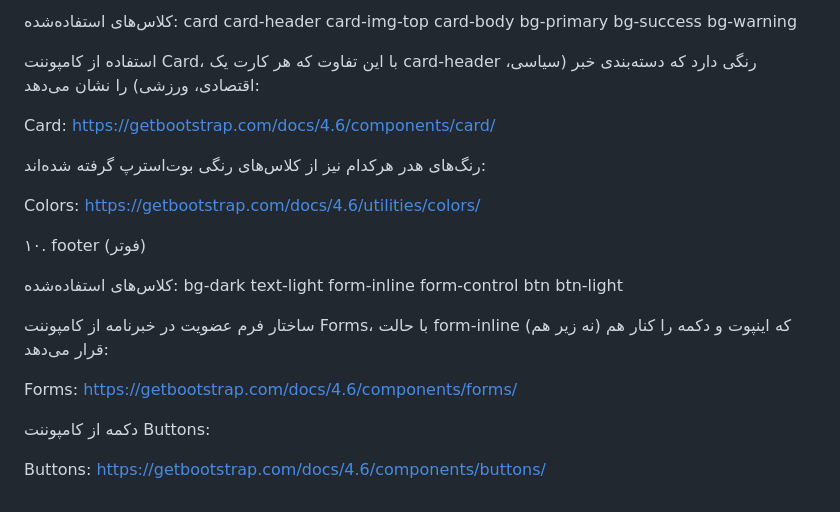
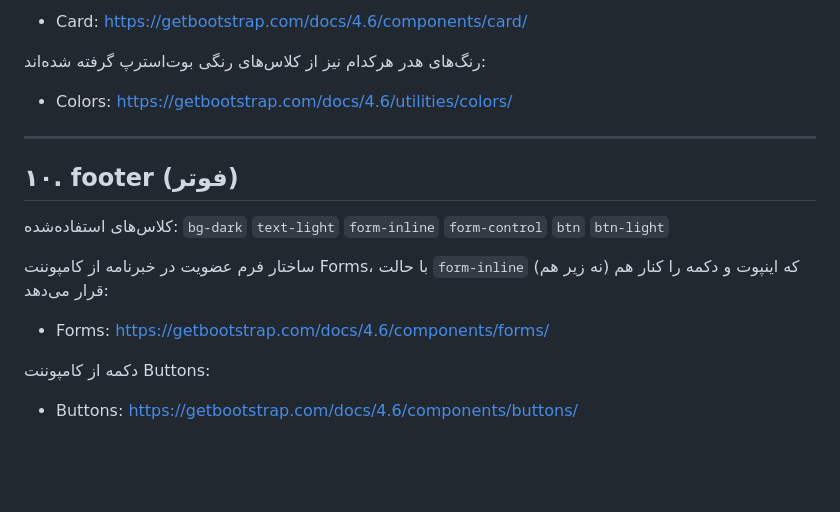
Before and after one commit to Abdul-Sattar-Rahimi/Web-Page-Design-3, a Markdown page: README.md, the part around one of its changes. GitHub-like rendering; blank space fills up the shorter version.

```diff
--- a/README.md
+++ b/README.md
@@ -103,34 +98,24 @@ https://getbootstrap.com/docs/4.6/components/card/
 
-کلاس‌های استفاده‌شده: card card-header card-img-top card-body bg-primary bg-success bg-warning
-
-استفاده از کامپوننت Card، با این تفاوت که هر کارت یک card-header رنگی دارد که دسته‌بندی خبر (سیاسی، اقتصادی، ورزشی) را نشان می‌دهد:
-
-
-Card:
-https://getbootstrap.com/docs/4.6/components/card/
-
+- Card:
+  https://getbootstrap.com/docs/4.6/components/card/
 
 رنگ‌های هدر هرکدام نیز از کلاس‌های رنگی بوت‌استرپ گرفته شده‌اند:
 
+- Colors:
+  https://getbootstrap.com/docs/4.6/utilities/colors/
 
-Colors:
-https://getbootstrap.com/docs/4.6/utilities/colors/
+---
 
+## ۱۰. footer (فوتر)
 
+کلاس‌های استفاده‌شده: `bg-dark` `text-light` `form-inline` `form-control` `btn` `btn-light`
 
-۱۰. footer (فوتر)
+ساختار فرم عضویت در خبرنامه از کامپوننت Forms، با حالت `form-inline` که اینپوت و دکمه را کنار هم (نه زیر هم) قرار می‌دهد:
 
-کلاس‌های استفاده‌شده: bg-dark text-light form-inline form-control btn btn-light
-
-ساختار فرم عضویت در خبرنامه از کامپوننت Forms، با حالت form-inline که اینپوت و دکمه را کنار هم (نه زیر هم) قرار می‌دهد:
-
-
-Forms:
-https://getbootstrap.com/docs/4.6/components/forms/
-
+- Forms:
+  https://getbootstrap.com/docs/4.6/components/forms/
 
 دکمه از کامپوننت Buttons:
 
-
-Buttons:
-https://getbootstrap.com/docs/4.6/components/buttons/
+- Buttons:
+  https://getbootstrap.com/docs/4.6/components/buttons/
```
Also changed, not shown: other parts of README.md (+45 -50 lines).
